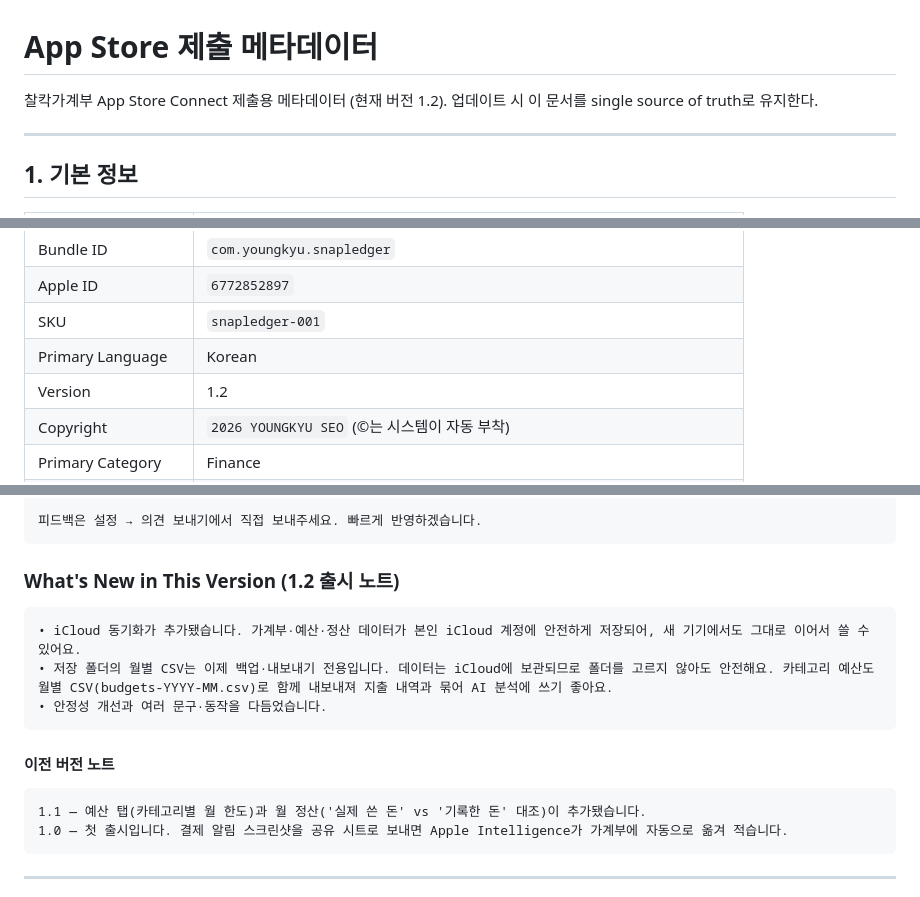
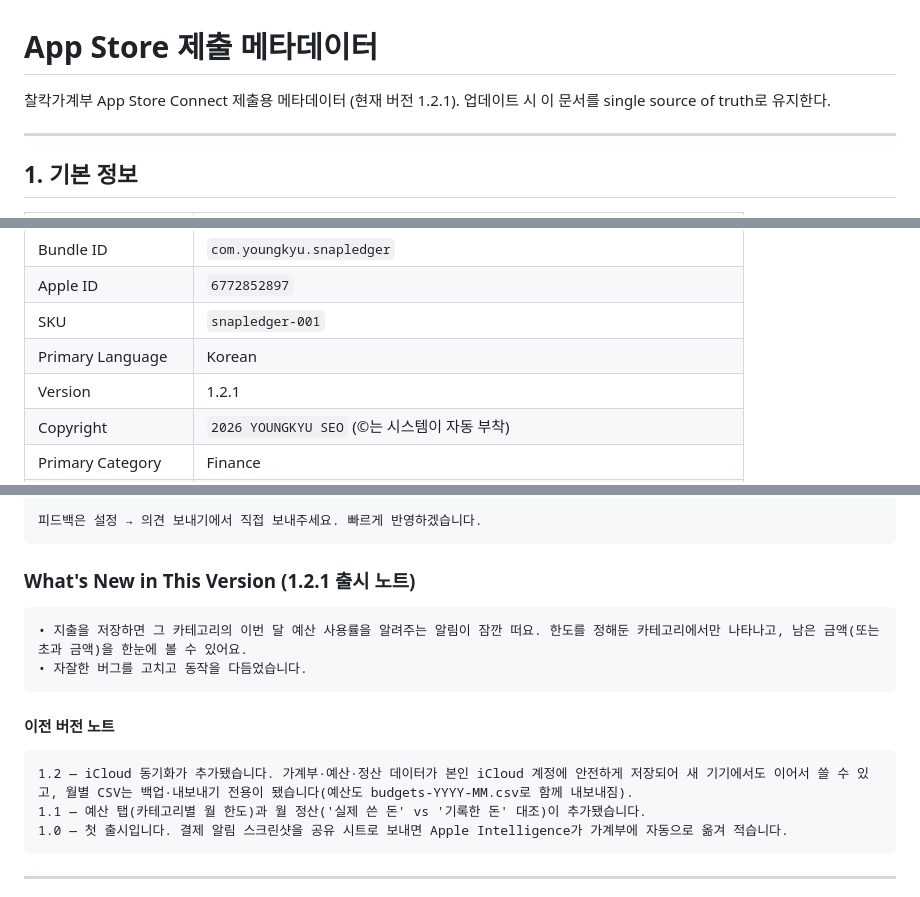
Before and after one commit to youngkyulabs/snap-ledger-ios, a Markdown page: internal/app-store-submission.md, 3 parts joined by grey strips. Rendered like a GitHub page.

Commit message:
docs: 제출 메타데이터 1.2.1 갱신 (예산 토스트 출시 노트)
버전·출시 노트·변경 이력을 1.2.1로 업데이트하고 1.2 노트를
이전 버전 노트로 이동.

Co-Authored-By: Claude Opus 4.8 <noreply@anthropic.com>

````diff
--- a/internal/app-store-submission.md
+++ b/internal/app-store-submission.md
@@ -1,6 +1,6 @@
 # App Store 제출 메타데이터
 
-찰칵가계부 App Store Connect 제출용 메타데이터 (현재 버전 1.2).
+찰칵가계부 App Store Connect 제출용 메타데이터 (현재 버전 1.2.1).
 업데이트 시 이 문서를 single source of truth로 유지한다.
 
 ---
@@ -15,7 +15,7 @@
 | Apple ID | `6772852897` |
 | SKU | `snapledger-001` |
 | Primary Language | Korean |
-| Version | 1.2 |
+| Version | 1.2.1 |
 | Copyright | `2026 YOUNGKYU SEO` (©는 시스템이 자동 부착) |
 | Primary Category | Finance |
 | Secondary Category | Productivity |
@@ -90,15 +90,15 @@
 피드백은 설정 → 의견 보내기에서 직접 보내주세요. 빠르게 반영하겠습니다.
 ```
 
-### What's New in This Version (1.2 출시 노트)
+### What's New in This Version (1.2.1 출시 노트)
 ```
-• iCloud 동기화가 추가됐습니다. 가계부·예산·정산 데이터가 본인 iCloud 계정에 안전하게 저장되어, 새 기기에서도 그대로 이어서 쓸 수 있어요.
-• 저장 폴더의 월별 CSV는 이제 백업·내보내기 전용입니다. 데이터는 iCloud에 보관되므로 폴더를 고르지 않아도 안전해요. 카테고리 예산도 월별 CSV(budgets-YYYY-MM.csv)로 함께 내보내져 지출 내역과 묶어 AI 분석에 쓰기 좋아요.
-• 안정성 개선과 여러 문구·동작을 다듬었습니다.
+• 지출을 저장하면 그 카테고리의 이번 달 예산 사용률을 알려주는 알림이 잠깐 떠요. 한도를 정해둔 카테고리에서만 나타나고, 남은 금액(또는 초과 금액)을 한눈에 볼 수 있어요.
+• 자잘한 버그를 고치고 동작을 다듬었습니다.
 ```
 
 #### 이전 버전 노트
 ```
+1.2 — iCloud 동기화가 추가됐습니다. 가계부·예산·정산 데이터가 본인 iCloud 계정에 안전하게 저장되어 새 기기에서도 이어서 쓸 수 있고, 월별 CSV는 백업·내보내기 전용이 됐습니다(예산도 budgets-YYYY-MM.csv로 함께 내보내짐).
 1.1 — 예산 탭(카테고리별 월 한도)과 월 정산('실제 쓴 돈' vs '기록한 돈' 대조)이 추가됐습니다.
 1.0 — 첫 출시입니다. 결제 알림 스크린샷을 공유 시트로 보내면 Apple Intelligence가 가계부에 자동으로 옮겨 적습니다.
 ```
````
Also changed, not shown: other parts of internal/app-store-submission.md (+1 -0 lines).
